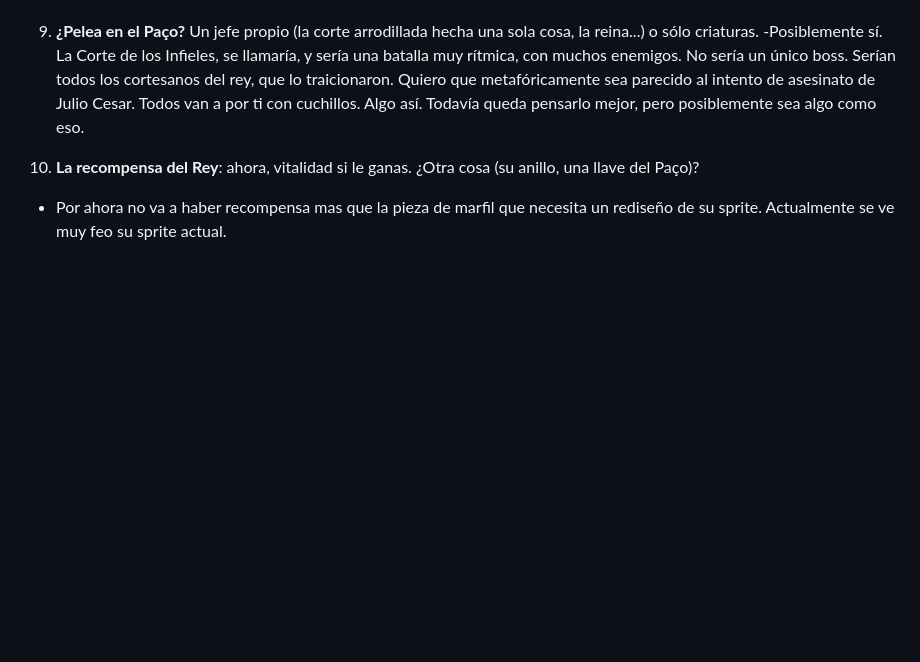
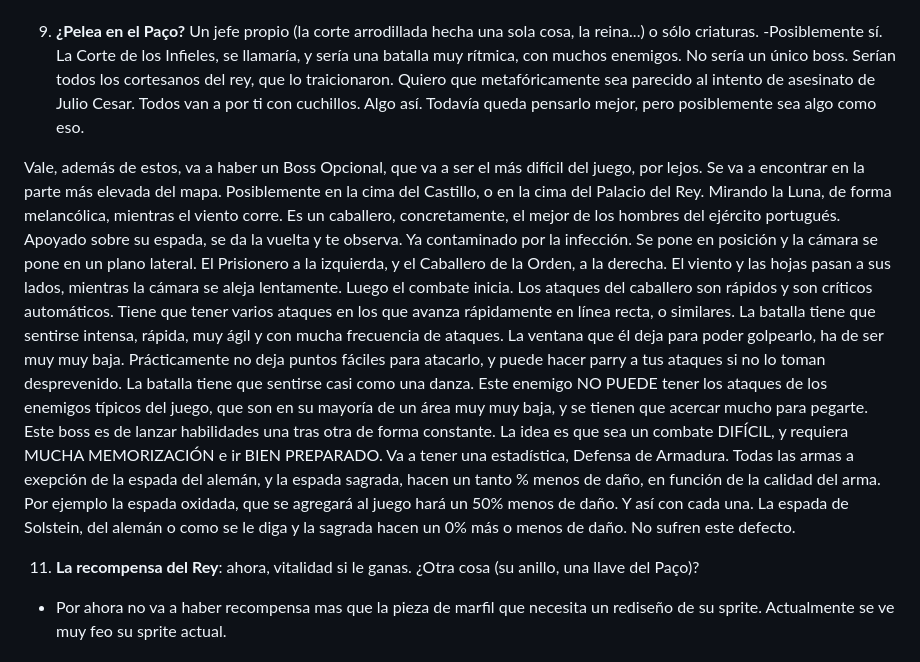
Before and after one commit to Noel619/Dawn-of-Braga, a Markdown page: PLAN_CASTILLO.md, the part around the change. GitHub-like rendering; blank space fills up the shorter version.

Commit message:
Enhance boss encounter details and reward mechanics
Added details about an optional boss encounter and its mechanics, emphasizing difficulty and unique attack patterns. Updated reward mechanics for defeating the king.

```diff
--- a/PLAN_CASTILLO.md
+++ b/PLAN_CASTILLO.md
@@ -325,6 +325,12 @@ Cada fase deja el juego jugable de principio a fin.
    criaturas.
    -Posiblemente sí. La Corte de los Infieles, se llamaría, y sería una batalla muy rítmica, con muchos enemigos. No sería un único boss. Serían todos los cortesanos del rey, que lo traicionaron. Quiero que metafóricamente sea parecido al intento de asesinato de Julio Cesar. Todos van a por ti con cuchillos. Algo así. Todavía queda pensarlo mejor, pero posiblemente sea algo como eso.
 
+Vale, además de estos, va a haber un Boss Opcional, que va a ser el más difícil del juego, por lejos. Se va a encontrar en la parte más elevada del mapa. Posiblemente en la cima del Castillo, o en la cima del Palacio del Rey. Mirando la Luna, de forma melancólica, mientras el viento corre. Es un caballero,
+concretamente, el mejor de los hombres del ejército portugués. Apoyado sobre su espada, se da la vuelta y te observa. Ya contaminado por la infección.
+Se pone en posición y la cámara se pone en un plano lateral. El Prisionero a la izquierda, y el Caballero de la Orden, a la derecha. El viento y las hojas pasan a sus lados, mientras la cámara se aleja lentamente. Luego el combate inicia. Los ataques del caballero son rápidos y son críticos automáticos. Tiene que tener varios ataques en los que avanza rápidamente en línea recta, o similares. La batalla tiene que sentirse intensa, rápida, muy ágil y con mucha frecuencia de ataques. La ventana que él deja para poder golpearlo, ha de ser muy muy baja. Prácticamente no deja puntos fáciles para atacarlo, y puede hacer parry a tus ataques si no lo toman desprevenido. La batalla tiene que sentirse casi como una danza. Este enemigo NO PUEDE tener los ataques de los enemigos típicos del juego, que son en su mayoría de un área muy muy baja, y se tienen que acercar mucho para pegarte. Este boss es de lanzar habilidades una tras otra de forma constante. La idea es que sea un combate DIFÍCIL, y requiera MUCHA MEMORIZACIÓN e ir BIEN PREPARADO. Va a tener una estadística, Defensa de Armadura. Todas las
+armas a exepción de la espada del alemán, y la espada sagrada, hacen un tanto % menos de daño, en función de la calidad del arma. Por ejemplo la espada oxidada, que se agregará al juego hará un 50% menos de daño. Y así con cada una. La espada de Solstein, del alemán o como se le diga y la sagrada hacen un 0% más o menos de daño. No sufren este defecto.
+
+
 11. **La recompensa del Rey**: ahora, vitalidad si le ganas. ¿Otra cosa (su anillo, una llave del Paço)?
 - Por ahora no va a haber recompensa mas que la pieza de marfil que necesita un rediseño de su sprite. Actualmente se ve muy feo su sprite actual.
 
```
